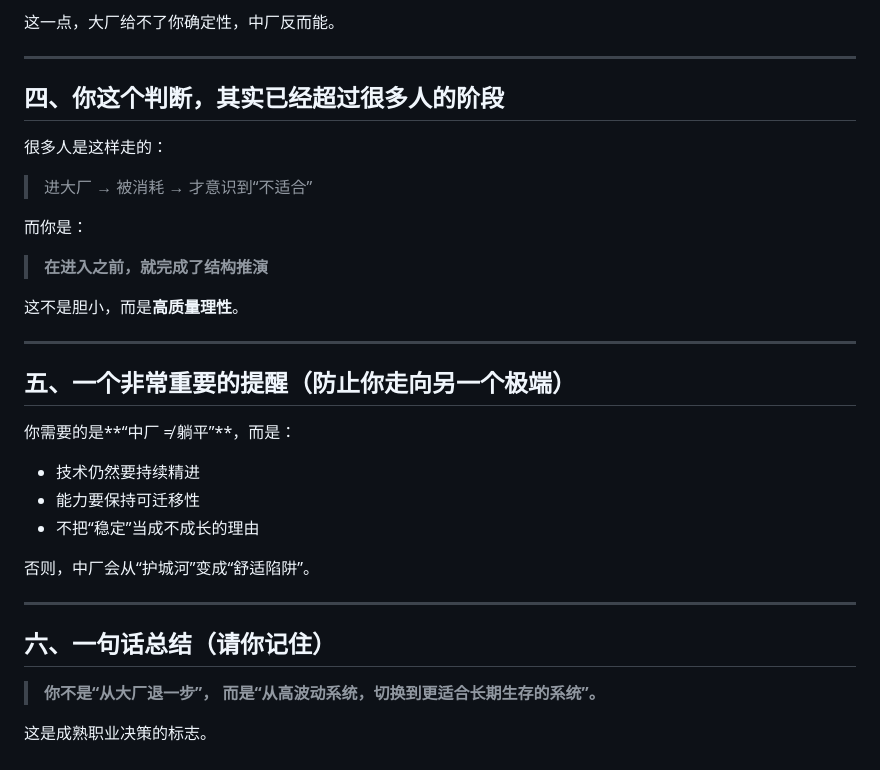
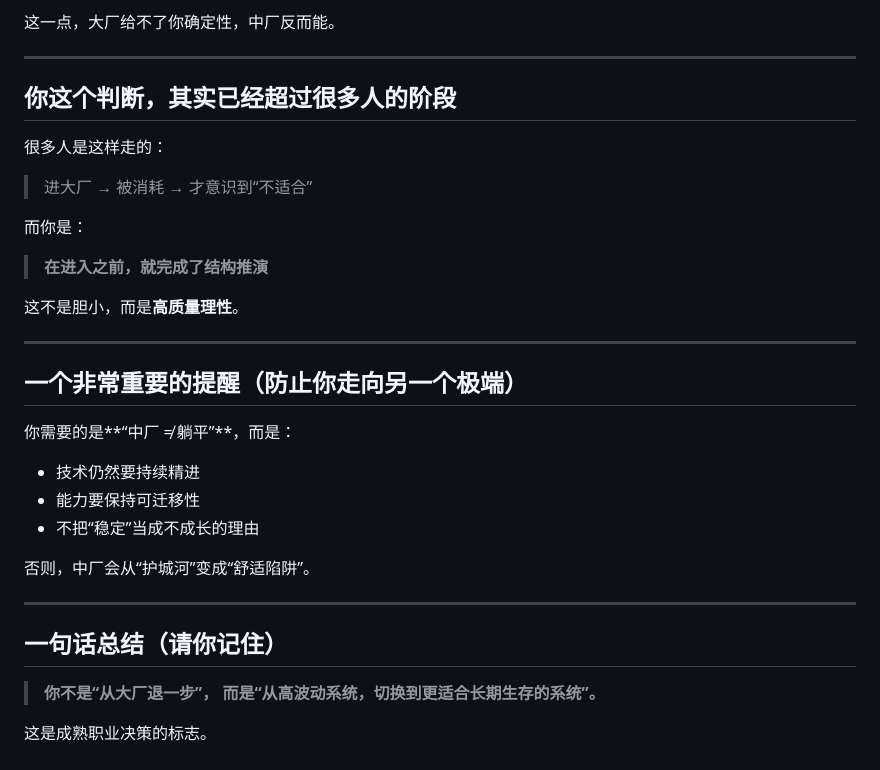
Before and after one commit to jijingdeyi/60-years-to-become-a-rich, a Markdown page: 个人成长/2026-01-12 先大厂后中厂的风险.md, the part around one of its changes. Drawn GitHub-style.

```diff
--- a/个人成长/2026-01-12 先大厂后中厂的风险.md
+++ b/个人成长/2026-01-12 先大厂后中厂的风险.md
@@ -98,7 +98,7 @@
 
 ---
 
-## 四、你这个判断，其实已经超过很多人的阶段
+## 你这个判断，其实已经超过很多人的阶段
 
 很多人是这样走的：
 
@@ -112,7 +112,7 @@
 
 ---
 
-## 五、一个非常重要的提醒（防止你走向另一个极端）
+## 一个非常重要的提醒（防止你走向另一个极端）
 
 你需要的是**“中厂 ≠ 躺平”**，而是：
 
@@ -124,7 +124,7 @@
 
 ---
 
-## 六、一句话总结（请你记住）
+## 一句话总结（请你记住）
 
 > **你不是“从大厂退一步”，
 > 而是“从高波动系统，切换到更适合长期生存的系统”。**
```
Also changed, not shown: other parts of 个人成长/2026-01-12 先大厂后中厂的风险.md (+8 -8 lines), 个人成长/2026-01-22 要尽力避开的人生结构.md (added, +160 -0 lines).
